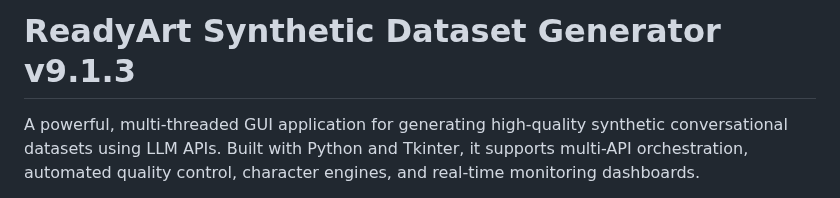
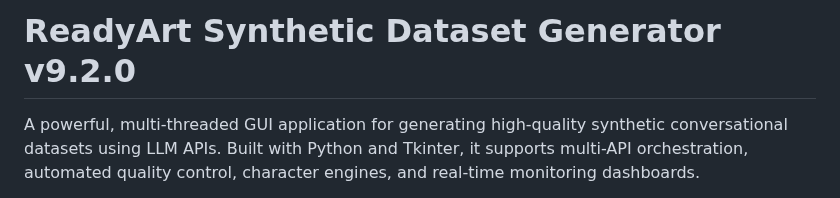
Before and after one commit to Ready-Art/Synthetic-Dataset-Generator, a Markdown page: README.md, the part around the change. GitHub-like rendering.

```diff
--- a/README.md
+++ b/README.md
@@ -1,4 +1,4 @@
-# ReadyArt Synthetic Dataset Generator v9.1.3
+# ReadyArt Synthetic Dataset Generator v9.2.0
 
 A powerful, multi-threaded GUI application for generating high-quality synthetic conversational datasets using LLM APIs. Built with Python and Tkinter, it supports multi-API orchestration, automated quality control, character engines, and real-time monitoring dashboards.
 
```
